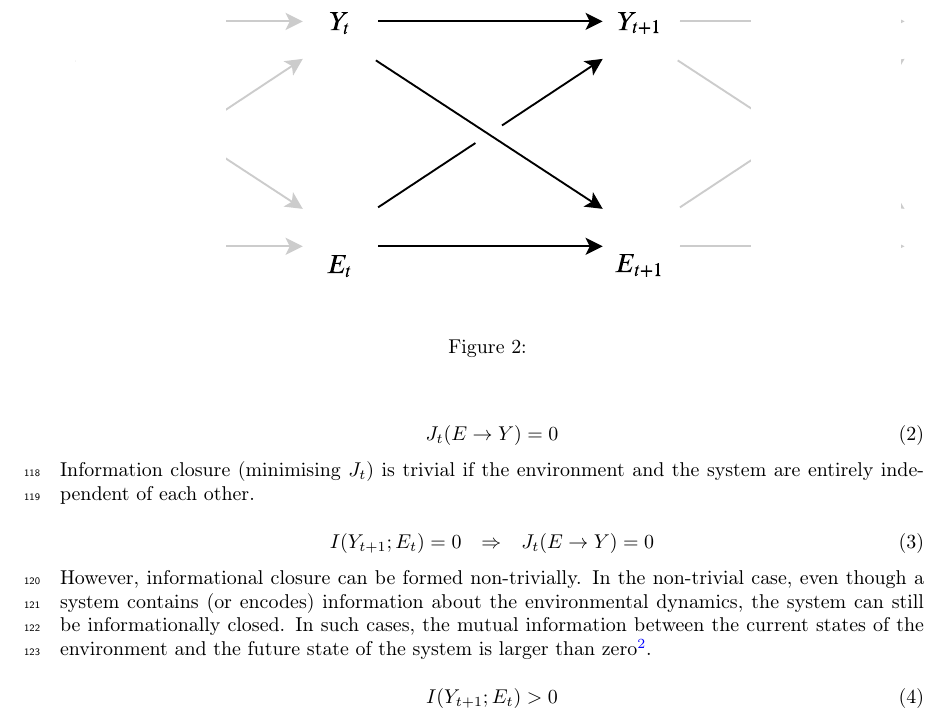
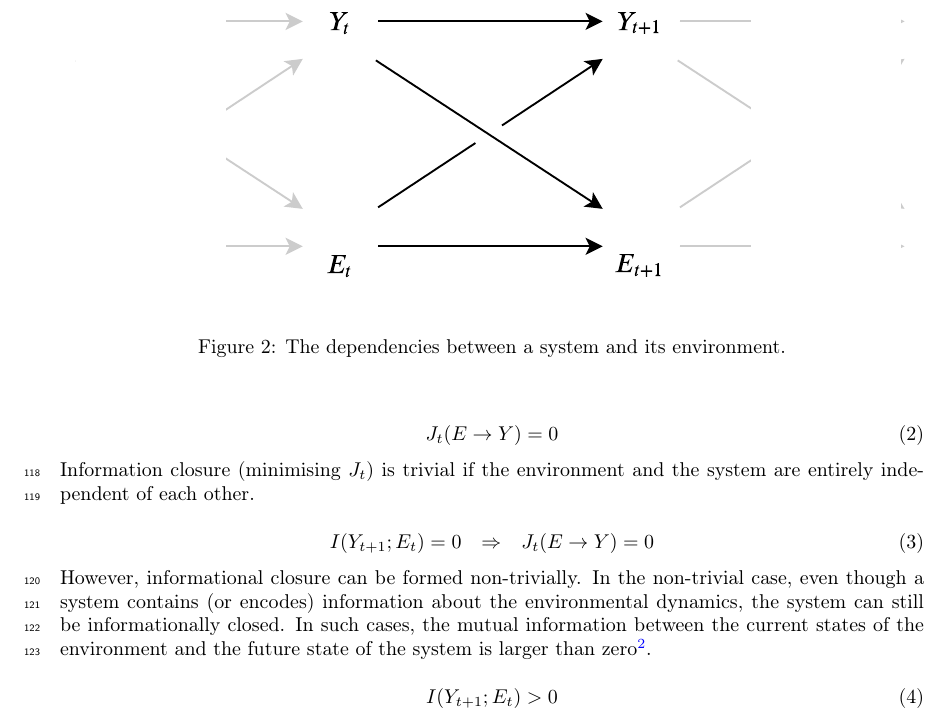
Before and after one commit to acercyc/ICT_share, a LaTeX paper (Paper_neural_coarse_graining_of_consciousness.tex): part of page 7 of 26, cut so that both start at the same text. Compiled offline with pdfLaTeX.

Commit message:
Updates from Overleaf

```diff
--- a/Paper_neural_coarse_graining_of_consciousness.tex
+++ b/Paper_neural_coarse_graining_of_consciousness.tex
@@ -136,8 +136,8 @@
 
 
 				\begin{figure}
-					\includegraphics[width=\textwidth]{WritingMaterials/Fig_SystemAndEnv/SystemAndEnv_2.0.pdf}
-					\caption{} % Figure adapted from \cite{BERTSCHINGER.2006}
+					\includegraphics[width=\textwidth]{WritingMaterials/Fig_SystemAndEnv/SystemAndEnv_2.pdf}
+					\caption{The dependencies between a system and its environment.} % Figure adapted from \cite{BERTSCHINGER.2006}
 					\label{fig:SystemAndEnv}
 				\end{figure}
 				\todo{Modify this figure}
```
Also changed, not shown: WritingMaterials/Fig_SystemAndEnv/SystemAndEnv_2.pdf (renamed from WritingMaterials/Fig_SystemAndEnv/SystemAndEnv_2.0.pdf).
